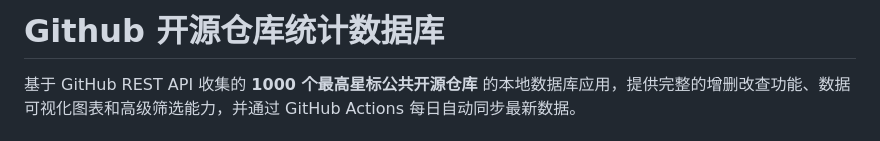
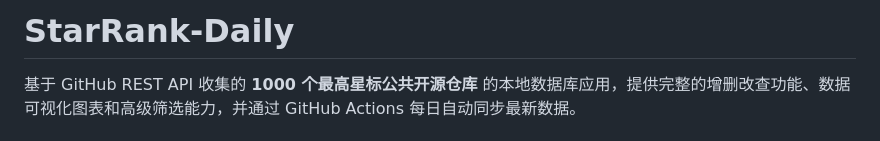
Before and after one commit to BioConvolutionyt/StarRank-Daily, a Markdown page: README.md, the part around the change. Drawn GitHub-style.

```diff
--- a/README.md
+++ b/README.md
@@ -1,4 +1,4 @@
-# Github 开源仓库统计数据库
+# StarRank-Daily
 
 基于 GitHub REST API 收集的 **1000 个最高星标公共开源仓库** 的本地数据库应用，提供完整的增删改查功能、数据可视化图表和高级筛选能力，并通过 GitHub Actions 每日自动同步最新数据。
 
```
